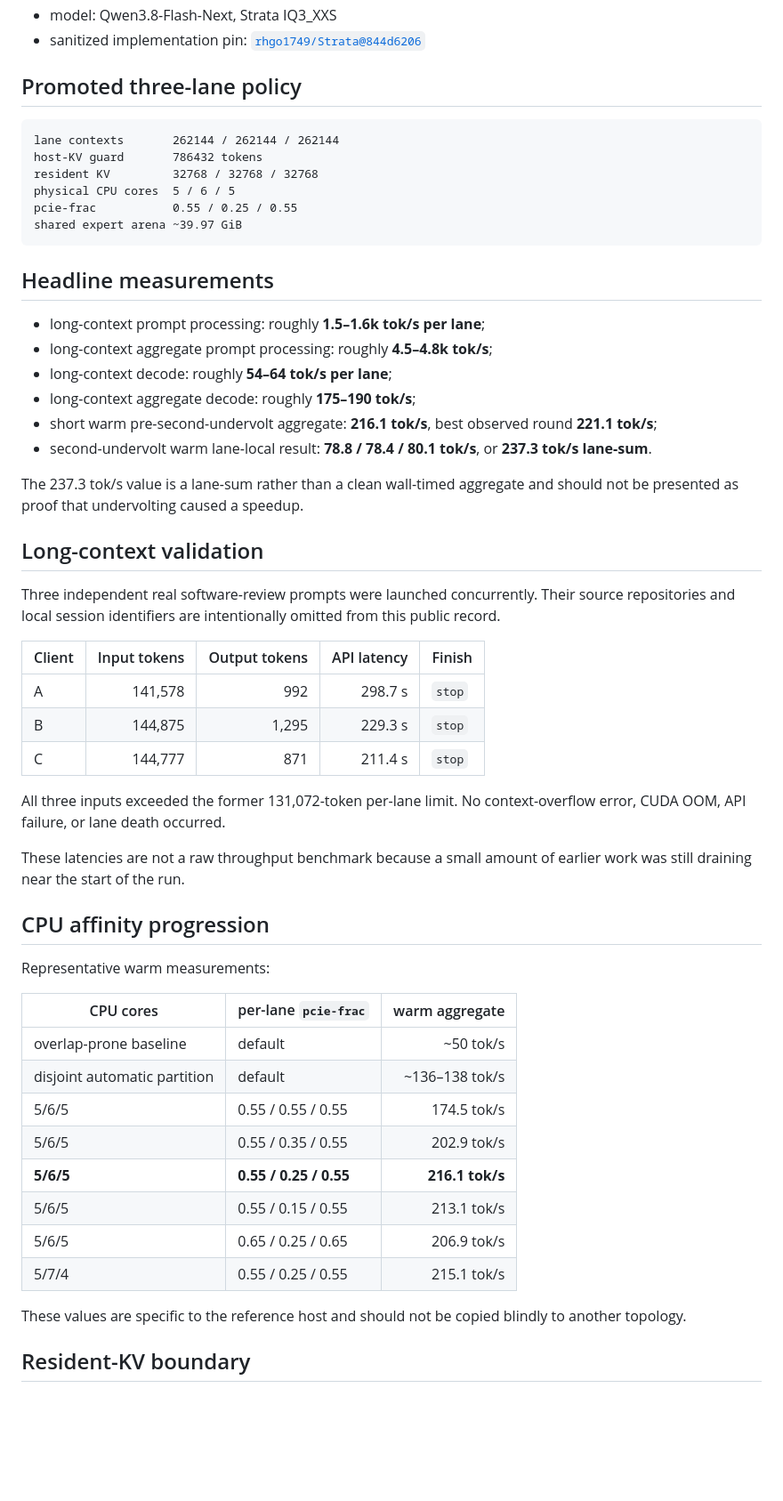
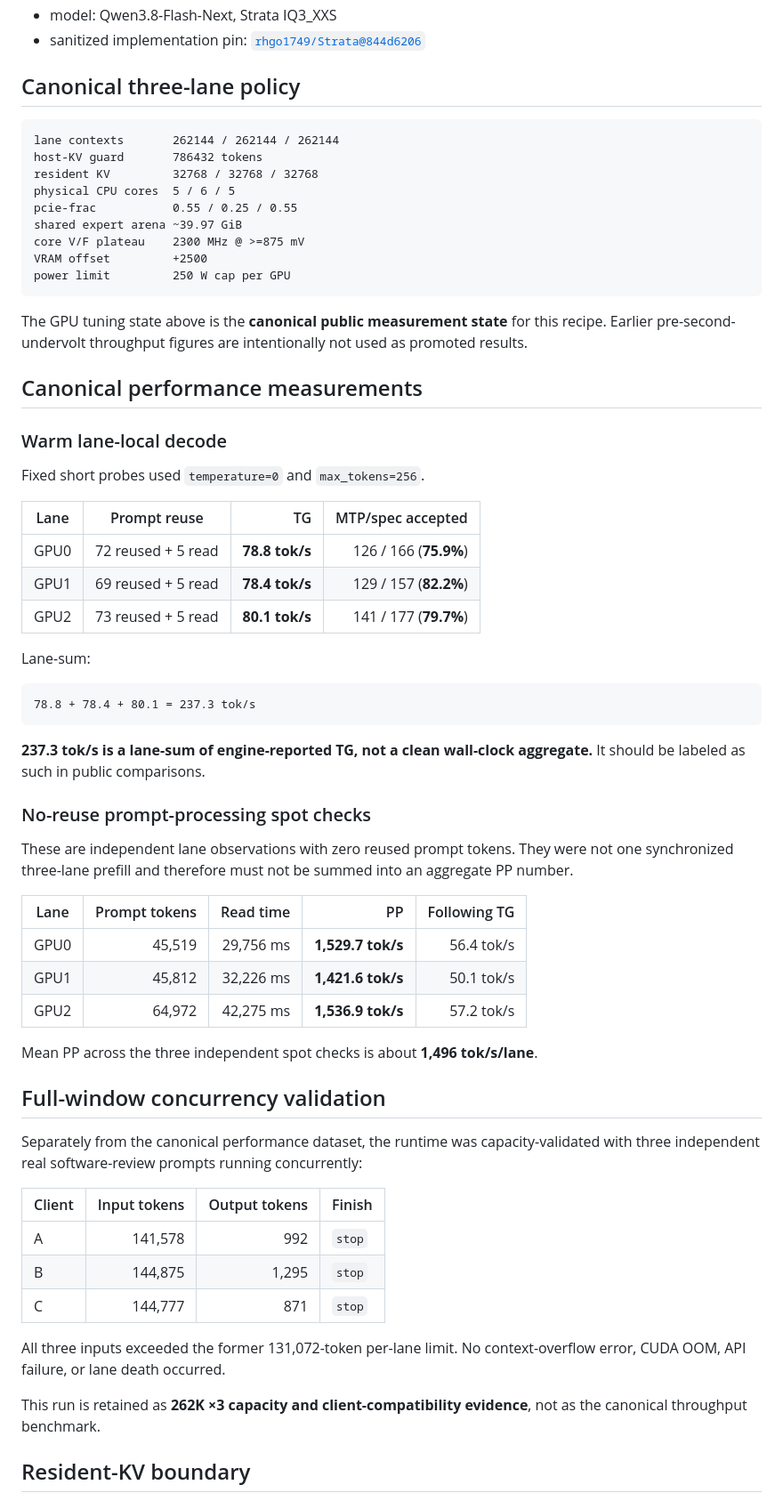
Before and after one commit to rhgo1749/qwen3.8-flash-next-strata-3x5070ti-recipe, a Markdown page: RESULTS.md, the part around one of its changes. Shown at 89% size. Drawn GitHub-style; blank space fills up the shorter version.

Commit message:
docs: make second undervolt dataset canonical

````diff
--- a/RESULTS.md
+++ b/RESULTS.md
@@ -11,7 +11,7 @@ This repository owns the reference-host measurements for the GPU-per-lane Strata
 - model: Qwen3.8-Flash-Next, Strata IQ3_XXS
 - sanitized implementation pin: [`rhgo1749/Strata@844d6206`](https://github.com/rhgo1749/Strata/commit/844d62064b4327f80eae0f2980ccbd83b04fbe9a)
 
-## Promoted three-lane policy
+## Canonical three-lane policy
 
 ```text
 lane contexts       262144 / 262144 / 262144
@@ -20,49 +20,58 @@ resident KV         32768 / 32768 / 32768
 physical CPU cores  5 / 6 / 5
 pcie-frac           0.55 / 0.25 / 0.55
 shared expert arena ~39.97 GiB
+core V/F plateau    2300 MHz @ >=875 mV
+VRAM offset         +2500
+power limit         250 W cap per GPU
 ```
 
-## Headline measurements
+The GPU tuning state above is the **canonical public measurement state** for this recipe. Earlier pre-second-undervolt throughput figures are intentionally not used as promoted results.
 
-- long-context prompt processing: roughly **1.5–1.6k tok/s per lane**;
-- long-context aggregate prompt processing: roughly **4.5–4.8k tok/s**;
-- long-context decode: roughly **54–64 tok/s per lane**;
-- long-context aggregate decode: roughly **175–190 tok/s**;
-- short warm pre-second-undervolt aggregate: **216.1 tok/s**, best observed round **221.1 tok/s**;
-- second-undervolt warm lane-local result: **78.8 / 78.4 / 80.1 tok/s**, or **237.3 tok/s lane-sum**.
+## Canonical performance measurements
 
-The 237.3 tok/s value is a lane-sum rather than a clean wall-timed aggregate and should not be presented as proof that undervolting caused a speedup.
+### Warm lane-local decode
 
-## Long-context validation
+Fixed short probes used `temperature=0` and `max_tokens=256`.
 
-Three independent real software-review prompts were launched concurrently. Their source repositories and local session identifiers are intentionally omitted from this public record.
+| Lane | Prompt reuse | TG | MTP/spec accepted |
+| --- | --- | ---: | ---: |
+| GPU0 | 72 reused + 5 read | **78.8 tok/s** | 126 / 166 (**75.9%**) |
+| GPU1 | 69 reused + 5 read | **78.4 tok/s** | 129 / 157 (**82.2%**) |
+| GPU2 | 73 reused + 5 read | **80.1 tok/s** | 141 / 177 (**79.7%**) |
 
-| Client | Input tokens | Output tokens | API latency | Finish |
-| --- | ---: | ---: | ---: | --- |
-| A | 141,578 | 992 | 298.7 s | `stop` |
-| B | 144,875 | 1,295 | 229.3 s | `stop` |
-| C | 144,777 | 871 | 211.4 s | `stop` |
+Lane-sum:
+
+```text
+78.8 + 78.4 + 80.1 = 237.3 tok/s
+```
+
+**237.3 tok/s is a lane-sum of engine-reported TG, not a clean wall-clock aggregate.** It should be labeled as such in public comparisons.
+
+### No-reuse prompt-processing spot checks
+
+These are independent lane observations with zero reused prompt tokens. They were not one synchronized three-lane prefill and therefore must not be summed into an aggregate PP number.
+
+| Lane | Prompt tokens | Read time | PP | Following TG |
+| --- | ---: | ---: | ---: | ---: |
+| GPU0 | 45,519 | 29,756 ms | **1,529.7 tok/s** | 56.4 tok/s |
+| GPU1 | 45,812 | 32,226 ms | **1,421.6 tok/s** | 50.1 tok/s |
+| GPU2 | 64,972 | 42,275 ms | **1,536.9 tok/s** | 57.2 tok/s |
+
+Mean PP across the three independent spot checks is about **1,496 tok/s/lane**.
+
+## Full-window concurrency validation
+
+Separately from the canonical performance dataset, the runtime was capacity-validated with three independent real software-review prompts running concurrently:
+
+| Client | Input tokens | Output tokens | Finish |
+| --- | ---: | ---: | --- |
+| A | 141,578 | 992 | `stop` |
+| B | 144,875 | 1,295 | `stop` |
+| C | 144,777 | 871 | `stop` |
 
 All three inputs exceeded the former 131,072-token per-lane limit. No context-overflow error, CUDA OOM, API failure, or lane death occurred.
 
-These latencies are not a raw throughput benchmark because a small amount of earlier work was still draining near the start of the run.
-
-## CPU affinity progression
-
-Representative warm measurements:
-
-| CPU cores | per-lane `pcie-frac` | warm aggregate |
-| --- | --- | ---: |
-| overlap-prone baseline | default | ~50 tok/s |
-| disjoint automatic partition | default | ~136–138 tok/s |
-| 5/6/5 | 0.55 / 0.55 / 0.55 | 174.5 tok/s |
-| 5/6/5 | 0.55 / 0.35 / 0.55 | 202.9 tok/s |
-| **5/6/5** | **0.55 / 0.25 / 0.55** | **216.1 tok/s** |
-| 5/6/5 | 0.55 / 0.15 / 0.55 | 213.1 tok/s |
-| 5/6/5 | 0.65 / 0.25 / 0.65 | 206.9 tok/s |
-| 5/7/4 | 0.55 / 0.25 / 0.55 | 215.1 tok/s |
-
-These values are specific to the reference host and should not be copied blindly to another topology.
+This run is retained as **262K ×3 capacity and client-compatibility evidence**, not as the canonical throughput benchmark.
 
 ## Resident-KV boundary
 
````
Also changed, not shown: other parts of RESULTS.md (+14 -5 lines).
